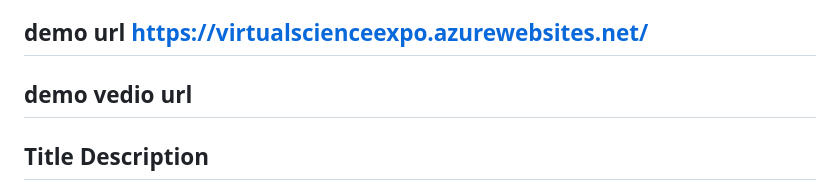
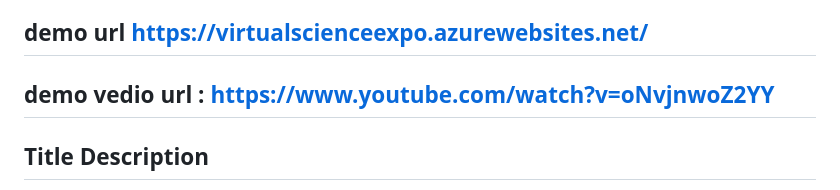
Before and after one commit to SARVEENB/azure_project, a Markdown page: README.md, the part around the change. GitHub-like rendering.

```diff
--- a/README.md
+++ b/README.md
@@ -8,7 +8,7 @@
 
 ## demo url https://virtualscienceexpo.azurewebsites.net/
 
-## demo vedio url
+## demo vedio url : https://www.youtube.com/watch?v=oNvjnwoZ2YY
 
 ## Title Description
 The *Virtual Science Expo* is a cutting-edge platform designed to inspire and educate students, educators, and science enthusiasts through interactive and immersive experiences. This expo showcases a diverse range of scientific projects, experiments, and presentations across various fields of science, all accessible from the comfort of your home.
```
